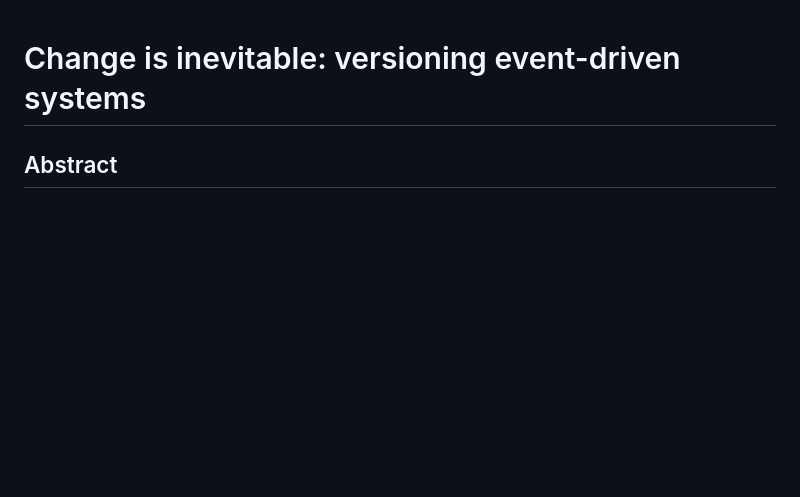
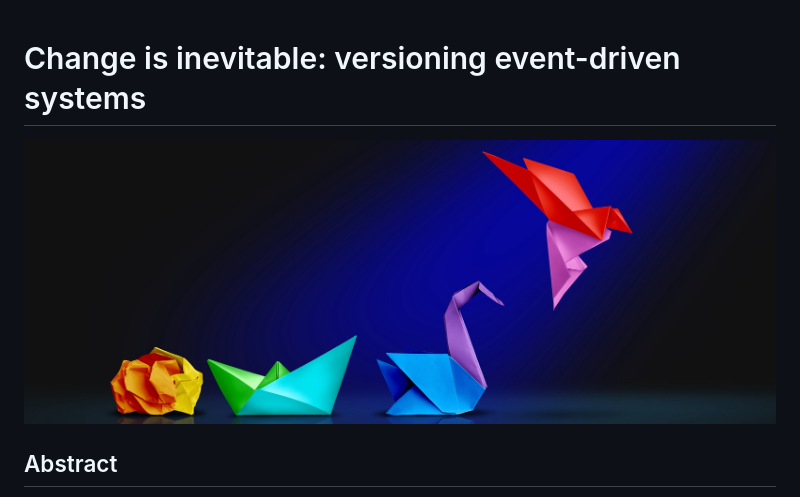
Before and after one commit to lailabougria/talks, a Markdown page: change-is-inevitable-versioning-eds/README.md, the part around the change. GitHub-like rendering; pictures changed too: change-is-inevitable-versioning-eds/versioning-banner.jpg (added); blank space fills up the shorter version.

```diff
--- a/change-is-inevitable-versioning-eds/README.md
+++ b/change-is-inevitable-versioning-eds/README.md
@@ -1,4 +1,6 @@
 # Change is inevitable: versioning event-driven systems
+
+![chnage-is-inevitable](versioning-banner.jpg)
 
 ## Abstract
 
```
Also changed, not shown: change-is-inevitable-versioning-eds/resources/README.md (added, +44 -0 lines).
